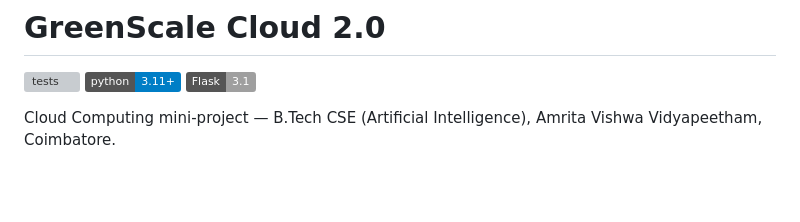
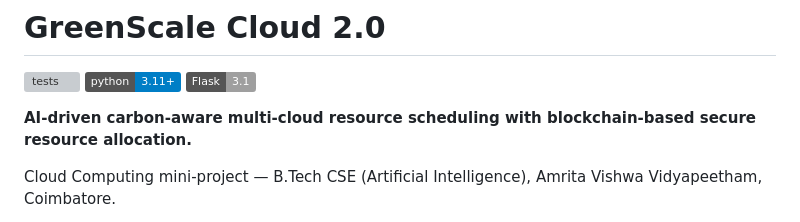
Before and after one commit to Saireddy21072007/greenscale-cloud, a Markdown page: README.md, the part around the change. Rendered like a GitHub page; badges without logos; blank space fills up the shorter version; grey boxes are pictures that could not be loaded.

Commit message:
Enhance README with project description
Added a project description highlighting AI-driven carbon-aware scheduling and secure resource allocation.

```diff
--- a/README.md
+++ b/README.md
@@ -4,7 +4,8 @@
 ![python](https://img.shields.io/badge/python-3.11%2B-blue)
 ![flask](https://img.shields.io/badge/Flask-3.1-lightgrey)
 
-
+**AI-driven carbon-aware multi-cloud resource scheduling with blockchain-based secure
+resource allocation.**
 
 Cloud Computing mini-project — B.Tech CSE (Artificial Intelligence),
 Amrita Vishwa Vidyapeetham, Coimbatore.
```
